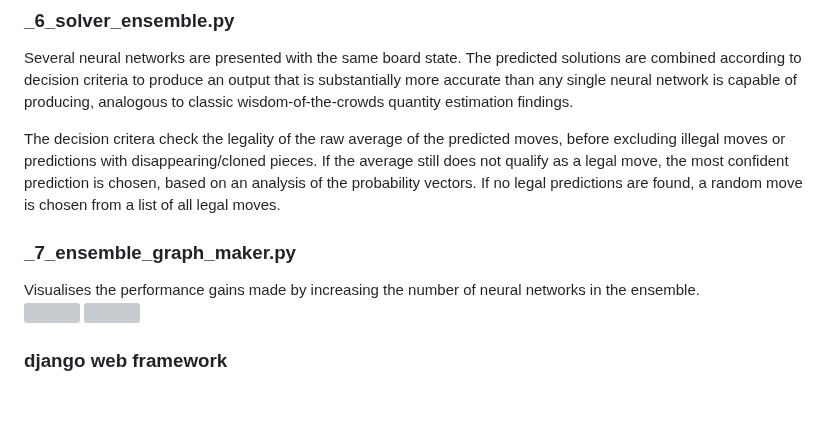
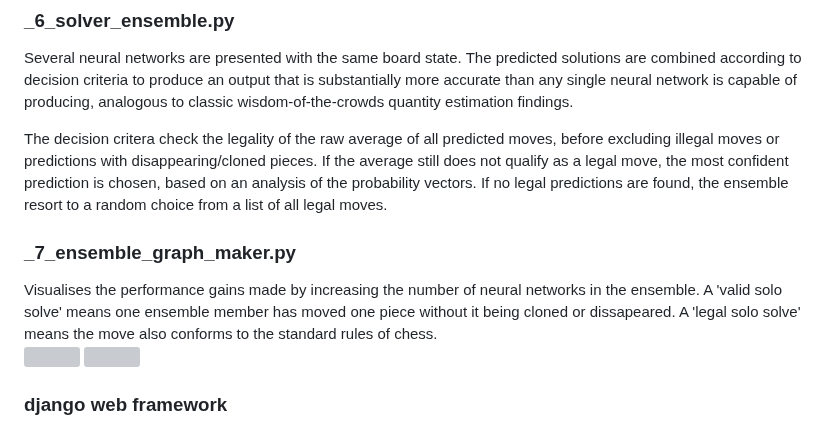
Before and after one commit to colurw/chess_NN, a Markdown page: readme.md, the part around the change. GitHub-like rendering; blank space fills up the shorter version; grey boxes are pictures that could not be loaded.

```diff
--- a/readme.md
+++ b/readme.md
@@ -117,15 +117,17 @@ predicted solutions are combined according to decision criteria to produce an
 output that is substantially more accurate than any single neural network is capable
 of producing, analogous to classic wisdom-of-the-crowds quantity estimation findings.
 
-The decision critera check the legality of the raw average of the predicted moves, before
+The decision critera check the legality of the raw average of all predicted moves, before
 excluding illegal moves or predictions with disappearing/cloned pieces.  If the average still
 does not qualify as a legal move, the most confident prediction is chosen, based on an analysis
-of the probability vectors. If no legal predictions are found, a random move is
-chosen from a list of all legal moves.
+of the probability vectors. If no legal predictions are found, the ensemble resort to a random
+choice from a list of all legal moves.
 
 ### _7_ensemble_graph_maker.py
 Visualises the performance gains made by increasing the
-number of neural networks in the ensemble.
+number of neural networks in the ensemble.  A 'valid solo solve' means one ensemble member has moved
+one piece without it being cloned or dissapeared.  A 'legal solo solve' means the move also conforms
+to the standard rules of chess.
 <img src="https://github.com/colurw/chess_NN/assets/66322644/08efebbb-eae9-40ed-8d75-311a526c9108" align="left" width="375px"/> <img src="https://github.com/colurw/chess_NN/assets/66322644/c0037b89-711b-40ab-9581-9126eed443f0" align="left" width="375px"/>
 <br clear="left"/>
 
```
